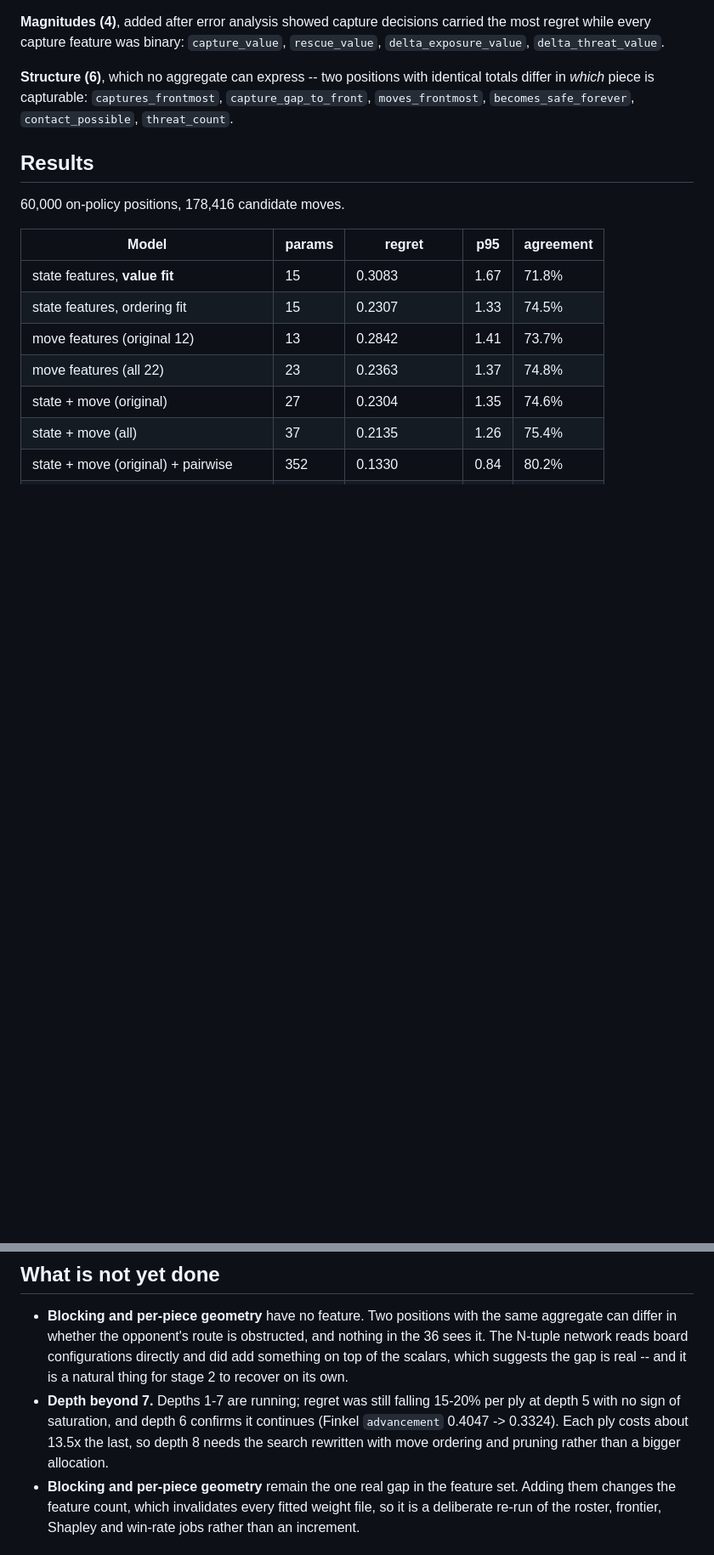
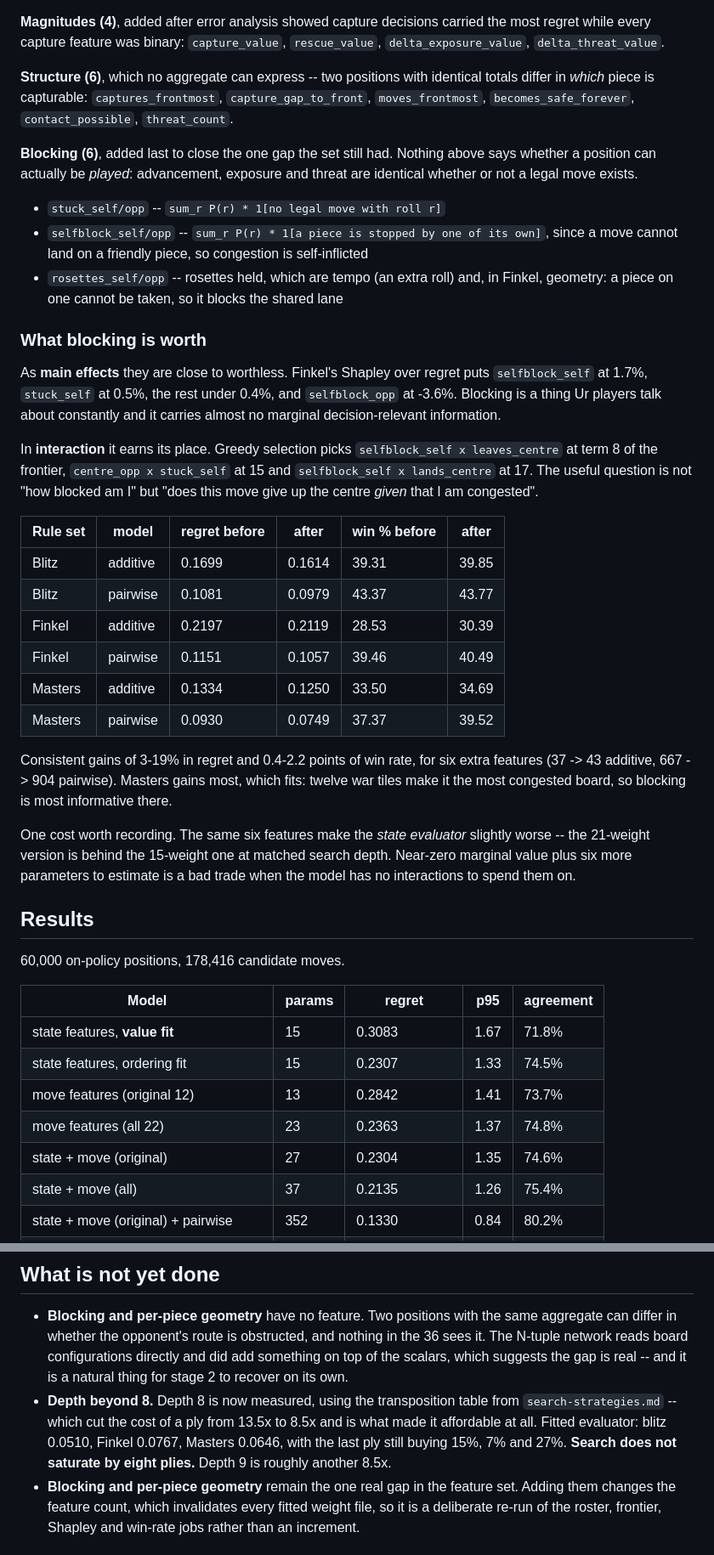
Before and after one commit to JeroenOlieslagers/game_of_ur, a Markdown page: docs/stage1-heuristics.md, 2 parts joined by grey strips. Shown at 85% size. Rendered like a GitHub page; blank space fills up the shorter version.

Commit message:
stage 1: blocking features, and depth 8
Blocking is worthless as a main effect and useful in interaction: 3-19% regret
reduction, most on Masters, whose twelve war tiles make it the most congested.
Depth 8 shows search still unsaturated.

Co-Authored-By: Claude Opus 5 (1M context) <noreply@anthropic.com>

```diff
--- a/docs/stage1-heuristics.md
+++ b/docs/stage1-heuristics.md
@@ -65,6 +65,48 @@ the most regret while every capture feature was binary: `capture_value`,
 totals differ in *which* piece is capturable: `captures_frontmost`,
 `capture_gap_to_front`, `moves_frontmost`, `becomes_safe_forever`,
 `contact_possible`, `threat_count`.
+
+**Blocking (6)**, added last to close the one gap the set still had. Nothing
+above says whether a position can actually be *played*: advancement, exposure
+and threat are identical whether or not a legal move exists.
+
+- `stuck_self/opp` -- `sum_r P(r) * 1[no legal move with roll r]`
+- `selfblock_self/opp` -- `sum_r P(r) * 1[a piece is stopped by one of its own]`,
+  since a move cannot land on a friendly piece, so congestion is self-inflicted
+- `rosettes_self/opp` -- rosettes held, which are tempo (an extra roll) and, in
+  Finkel, geometry: a piece on one cannot be taken, so it blocks the shared lane
+
+### What blocking is worth
+
+As **main effects** they are close to worthless. Finkel's Shapley over regret
+puts `selfblock_self` at 1.7%, `stuck_self` at 0.5%, the rest under 0.4%, and
+`selfblock_opp` at -3.6%. Blocking is a thing Ur players talk about constantly
+and it carries almost no marginal decision-relevant information.
+
+In **interaction** it earns its place. Greedy selection picks
+`selfblock_self x leaves_centre` at term 8 of the frontier, `centre_opp x
+stuck_self` at 15 and `selfblock_self x lands_centre` at 17. The useful question
+is not "how blocked am I" but "does this move give up the centre *given* that I
+am congested".
+
+| Rule set | model | regret before | after | win % before | after |
+| --- | --- | --- | --- | --- | --- |
+| Blitz | additive | 0.1699 | 0.1614 | 39.31 | 39.85 |
+| Blitz | pairwise | 0.1081 | 0.0979 | 43.37 | 43.77 |
+| Finkel | additive | 0.2197 | 0.2119 | 28.53 | 30.39 |
+| Finkel | pairwise | 0.1151 | 0.1057 | 39.46 | 40.49 |
+| Masters | additive | 0.1334 | 0.1250 | 33.50 | 34.69 |
+| Masters | pairwise | 0.0930 | 0.0749 | 37.37 | 39.52 |
+
+Consistent gains of 3-19% in regret and 0.4-2.2 points of win rate, for six
+extra features (37 -> 43 additive, 667 -> 904 pairwise). Masters gains most,
+which fits: twelve war tiles make it the most congested board, so blocking is
+most informative there.
+
+One cost worth recording. The same six features make the *state evaluator*
+slightly worse -- the 21-weight version is behind the 15-weight one at matched
+search depth. Near-zero marginal value plus six more parameters to estimate is a
+bad trade when the model has no interactions to spend them on.
 
 ## Results
 
@@ -470,11 +512,11 @@ closer to optimal, but nothing here measures it.
   nothing in the 36 sees it. The N-tuple network reads board configurations
   directly and did add something on top of the scalars, which suggests the gap is
   real -- and it is a natural thing for stage 2 to recover on its own.
-- **Depth beyond 7.** Depths 1-7 are running; regret was still falling 15-20%
-  per ply at depth 5 with no sign of saturation, and depth 6 confirms it
-  continues (Finkel `advancement` 0.4047 -> 0.3324). Each ply costs about 13.5x
-  the last, so depth 8 needs the search rewritten with move ordering and pruning
-  rather than a bigger allocation.
+- **Depth beyond 8.** Depth 8 is now measured, using the transposition table
+  from `search-strategies.md` -- which cut the cost of a ply from 13.5x to 8.5x
+  and is what made it affordable at all. Fitted evaluator: blitz 0.0510, Finkel
+  0.0767, Masters 0.0646, with the last ply still buying 15%, 7% and 27%.
+  **Search does not saturate by eight plies.** Depth 9 is roughly another 8.5x.
 - **Blocking and per-piece geometry** remain the one real gap in the feature
   set. Adding them changes the feature count, which invalidates every fitted
   weight file, so it is a deliberate re-run of the roster, frontier, Shapley and
```
Also changed, not shown: other parts of docs/stage1-heuristics.md (+1 -1 lines).
